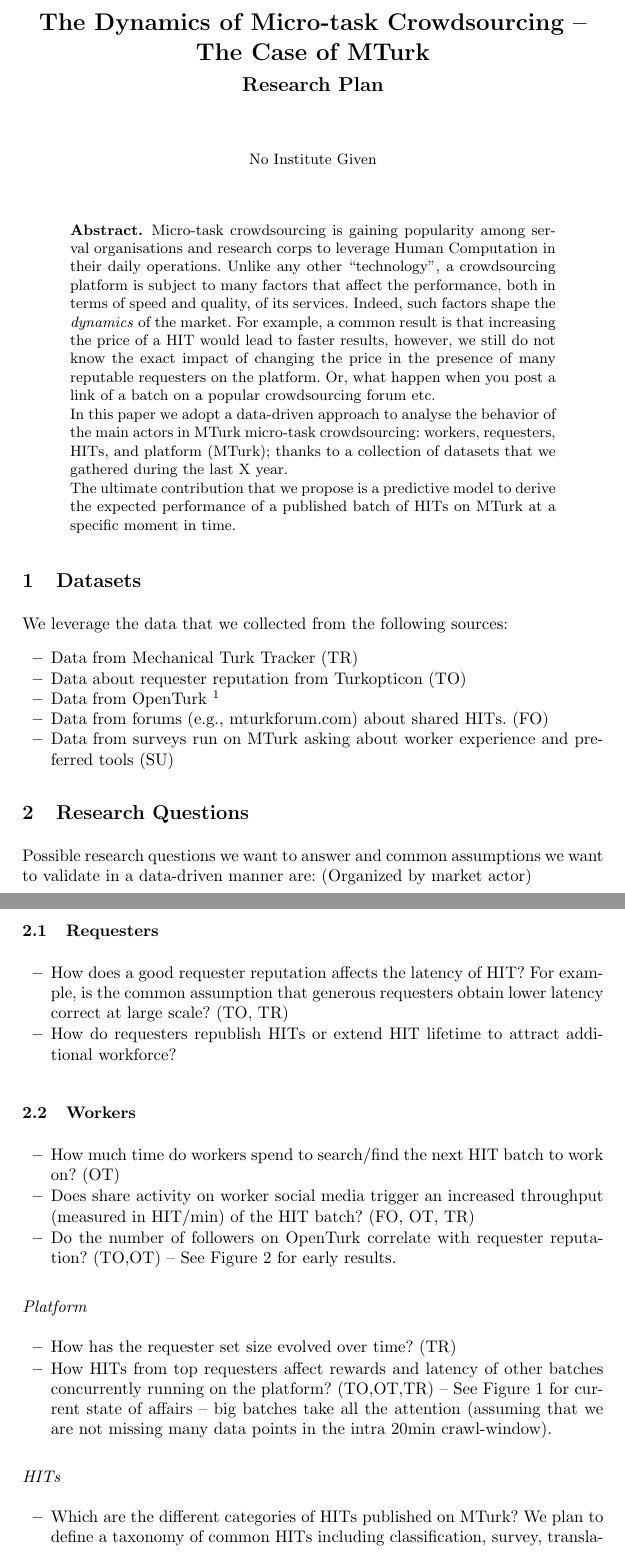
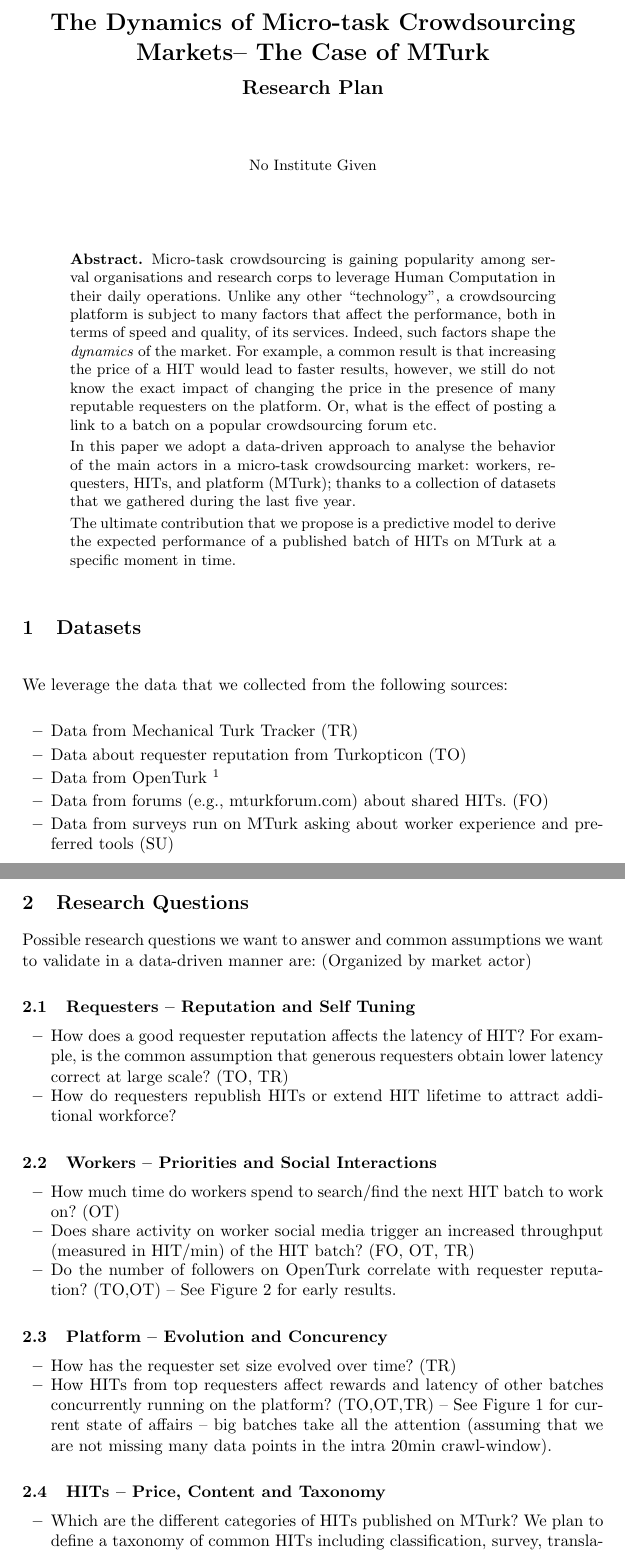
Before and after one commit to eXascaleInfolab/old-mturk, a LaTeX paper (paper/dynamics.tex): two parts of pages 1 and 2 of 3, joined at a grey line, cut so that both start at the same text. Compiled offline with pdfLaTeX.

Commit message:
modifs in tex

```diff
--- a/paper/dynamics.tex
+++ b/paper/dynamics.tex
@@ -9,7 +9,7 @@
 %\crdata{0-12345-67-8/90/01}  % Allows default copyright data (0-89791-88-6/97/05) to be over-ridden \item IF NEED BE.
 % --\item End of Author Metadata ---
 
-\title{The Dynamics of Micro-task Crowdsourcing -- The Case of MTurk}
+\title{The Dynamics of Micro-task Crowdsourcing Markets-- The Case of MTurk}
 \subtitle{Research Plan}
 
 
@@ -19,9 +19,9 @@
 
 \maketitle
 \begin{abstract}
-Micro-task crowdsourcing is gaining popularity among serval organisations and research corps to leverage Human Computation in their daily operations. Unlike any other ``technology'', a crowdsourcing platform is subject to many factors that affect the performance, both in terms of speed and quality, of its services. Indeed, such factors shape the \emph{dynamics} of the market. For example, a common result is that increasing the price of a HIT would lead to faster results, however, we still do not know the exact impact of changing the price in the presence of many reputable requesters on the platform. Or, what happen when you post a link of a batch on a popular crowdsourcing forum etc.
+Micro-task crowdsourcing is gaining popularity among serval organisations and research corps to leverage Human Computation in their daily operations. Unlike any other ``technology'', a crowdsourcing platform is subject to many factors that affect the performance, both in terms of speed and quality, of its services. Indeed, such factors shape the \emph{dynamics} of the market. For example, a common result is that increasing the price of a HIT would lead to faster results, however, we still do not know the exact impact of changing the price in the presence of many reputable requesters on the platform. Or, what is the effect of posting a link to a batch on a popular crowdsourcing forum etc.
 
-In this paper we adopt a data-driven approach to analyse the behavior of the main actors in MTurk micro-task crowdsourcing: workers, requesters, HITs, and platform (MTurk); thanks to a collection of datasets that we gathered during the last X year.
+In this paper we adopt a data-driven approach to analyse the behavior of the main actors in a micro-task crowdsourcing market: workers, requesters, HITs, and platform (MTurk); thanks to a collection of datasets that we gathered during the last five year.
 
 The ultimate contribution that we propose is a predictive model to derive the expected performance of a published batch of HITs on MTurk at a specific moment in time.
 
@@ -47,13 +47,13 @@
 	\item Data from surveys run on MTurk asking about worker experience and preferred tools (SU)
 \end{itemize}
 
-
+\pagebreak
 \section{Research Questions}
 
 Possible research questions we want to answer and common assumptions we want to validate in a data-driven manner are:
 (Organized by market actor)
 
-\subsection{Requesters}
+\subsection{Requesters -- Reputation and Self Tuning}
 \begin{itemize}
 	\item How does a good requester reputation affects the latency of HIT?
 	For example, is the common assumption that generous requesters obtain lower latency correct at large scale? (TO, TR)
@@ -61,7 +61,7 @@
 \end{itemize}
 
 
-\subsection{Workers}
+\subsection{Workers -- Priorities and Social Interactions}
 \begin{itemize}
 	\item How much time do workers spend to search/find the next HIT batch to work on? (OT)
 	\item Does share activity on worker social media trigger an increased throughput (measured in HIT/min) of the HIT batch? (FO, OT, TR)
@@ -69,14 +69,14 @@
 \end{itemize}
 
 
-\paragraph{Platform}
+\subsection{Platform -- Evolution and Concurency}
 \begin{itemize}
 	\item How has the requester set size evolved over time? (TR)
 	\item How HITs from top requesters affect rewards and latency of other batches concurrently running on the platform? (TO,OT,TR)
 	-- See Figure \ref{fig:figure1} for current state of affairs -- big batches take all the attention (assuming that we are not missing many data points in the intra 20min crawl-window).
 \end{itemize}
 
-\paragraph{HITs}
+\subsection{HITs -- Price, Content and Taxonomy}
 \begin{itemize}
 	\item Which are the different categories of HITs published on MTurk? We plan to define a taxonomy of common HITs including classification, survey, translation, typing, etc.
 	\item Using the taxonomy, how does reward and completion time vary with HIT type? (TR, OT)
```
Also changed, not shown: paper/dynamics.tex (9 more changed lines).
